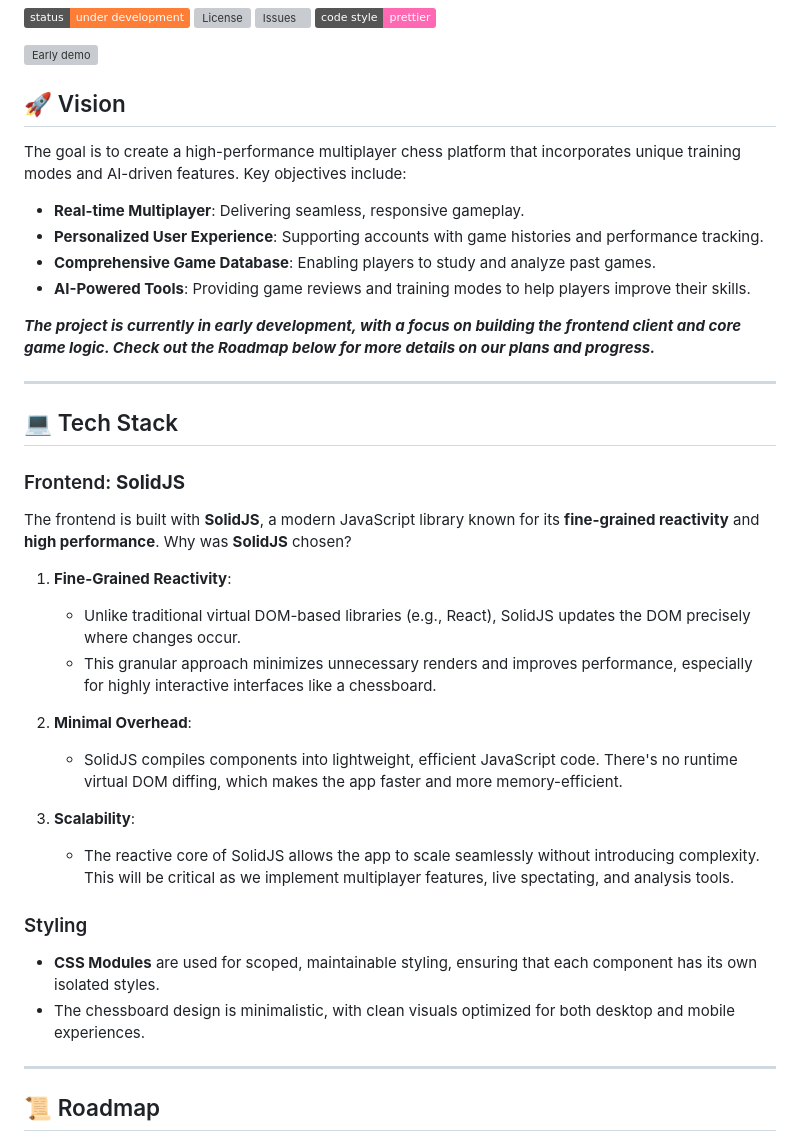
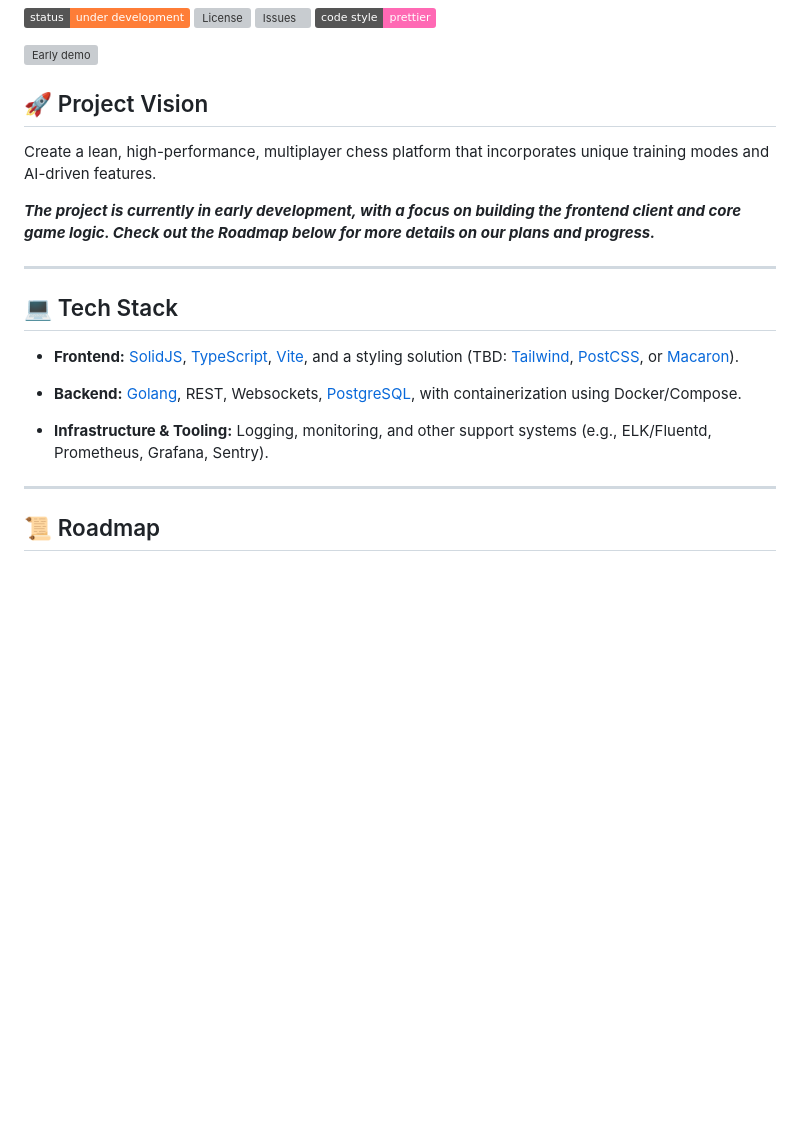
Before and after one commit to tmcarmichael/nxtchess, a Markdown page: README.md, the part around the change. GitHub-like rendering; badges without logos; blank space fills up the shorter version; grey boxes are pictures that could not be loaded.

Commit message:
chore: make the README good

```diff
--- a/README.md
+++ b/README.md
@@ -9,14 +9,9 @@
   <img src="public/assets/nxtchess-2-2-25.gif" alt="Early demo" />
 </div>
 
-## 🚀 Vision
+## 🚀 Project Vision
 
-The goal is to create a high-performance multiplayer chess platform that incorporates unique training modes and AI-driven features. Key objectives include:
-
-- **Real-time Multiplayer**: Delivering seamless, responsive gameplay.
-- **Personalized User Experience**: Supporting accounts with game histories and performance tracking.
-- **Comprehensive Game Database**: Enabling players to study and analyze past games.
-- **AI-Powered Tools**: Providing game reviews and training modes to help players improve their skills.
+Create a lean, high-performance, multiplayer chess platform that incorporates unique training modes and AI-driven features.
 
 **_The project is currently in early development, with a focus on building the frontend client and core game logic. Check out the Roadmap below for more details on our plans and progress._**
 
@@ -24,27 +19,14 @@ The goal is to create a high-performance multiplayer chess platform that incorpo
 
 ## 💻 Tech Stack
 
-### Frontend: **SolidJS**
+- **Frontend:**
+  [SolidJS](https://www.solidjs.com/), [TypeScript](https://www.typescriptlang.org/), [Vite](https://vite.dev/), and a styling solution (TBD: [Tailwind](https://tailwindcss.com/), [PostCSS](https://postcss.org/), or [Macaron](https://macaron.js.org/docs/styling/)).
 
-The frontend is built with **SolidJS**, a modern JavaScript library known for its **fine-grained reactivity** and **high performance**. Why was **SolidJS** chosen?
+- **Backend:**
+  [Golang](https://go.dev/), REST, Websockets, [PostgreSQL](https://www.postgresql.org/), with containerization using Docker/Compose.
 
-1. **Fine-Grained Reactivity**:
-
-   - Unlike traditional virtual DOM-based libraries (e.g., React), SolidJS updates the DOM precisely where changes occur.
-   - This granular approach minimizes unnecessary renders and improves performance, especially for highly interactive interfaces like a chessboard.
-
-2. **Minimal Overhead**:
-
-   - SolidJS compiles components into lightweight, efficient JavaScript code. There's no runtime virtual DOM diffing, which makes the app faster and more memory-efficient.
-
-3. **Scalability**:
-
-   - The reactive core of SolidJS allows the app to scale seamlessly without introducing complexity. This will be critical as we implement multiplayer features, live spectating, and analysis tools.
-
-### Styling
-
-- **CSS Modules** are used for scoped, maintainable styling, ensuring that each component has its own isolated styles.
-- The chessboard design is minimalistic, with clean visuals optimized for both desktop and mobile experiences.
+- **Infrastructure & Tooling:**
+  Logging, monitoring, and other support systems (e.g., ELK/Fluentd, Prometheus, Grafana, Sentry).
 
 ---
 
```
